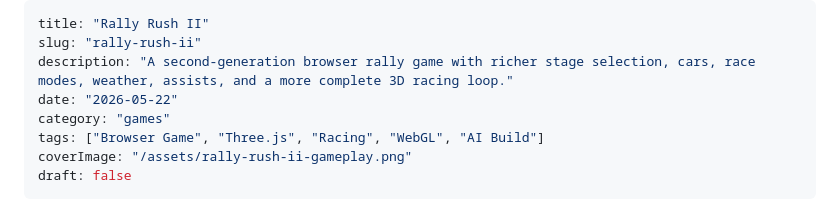
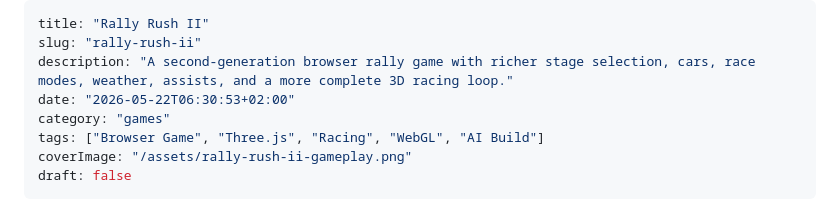
Before and after one commit to RamonLinares/smallweblab, a Markdown page: content/posts/rally-rush-ii.md, the part around the change. Rendered like a GitHub page.

Commit message:
Timestamp Rally Rush II entry

```diff
--- a/content/posts/rally-rush-ii.md
+++ b/content/posts/rally-rush-ii.md
@@ -2,7 +2,7 @@
 title: "Rally Rush II"
 slug: "rally-rush-ii"
 description: "A second-generation browser rally game with richer stage selection, cars, race modes, weather, assists, and a more complete 3D racing loop."
-date: "2026-05-22"
+date: "2026-05-22T06:30:53+02:00"
 category: "games"
 tags: ["Browser Game", "Three.js", "Racing", "WebGL", "AI Build"]
 coverImage: "/assets/rally-rush-ii-gameplay.png"
```
